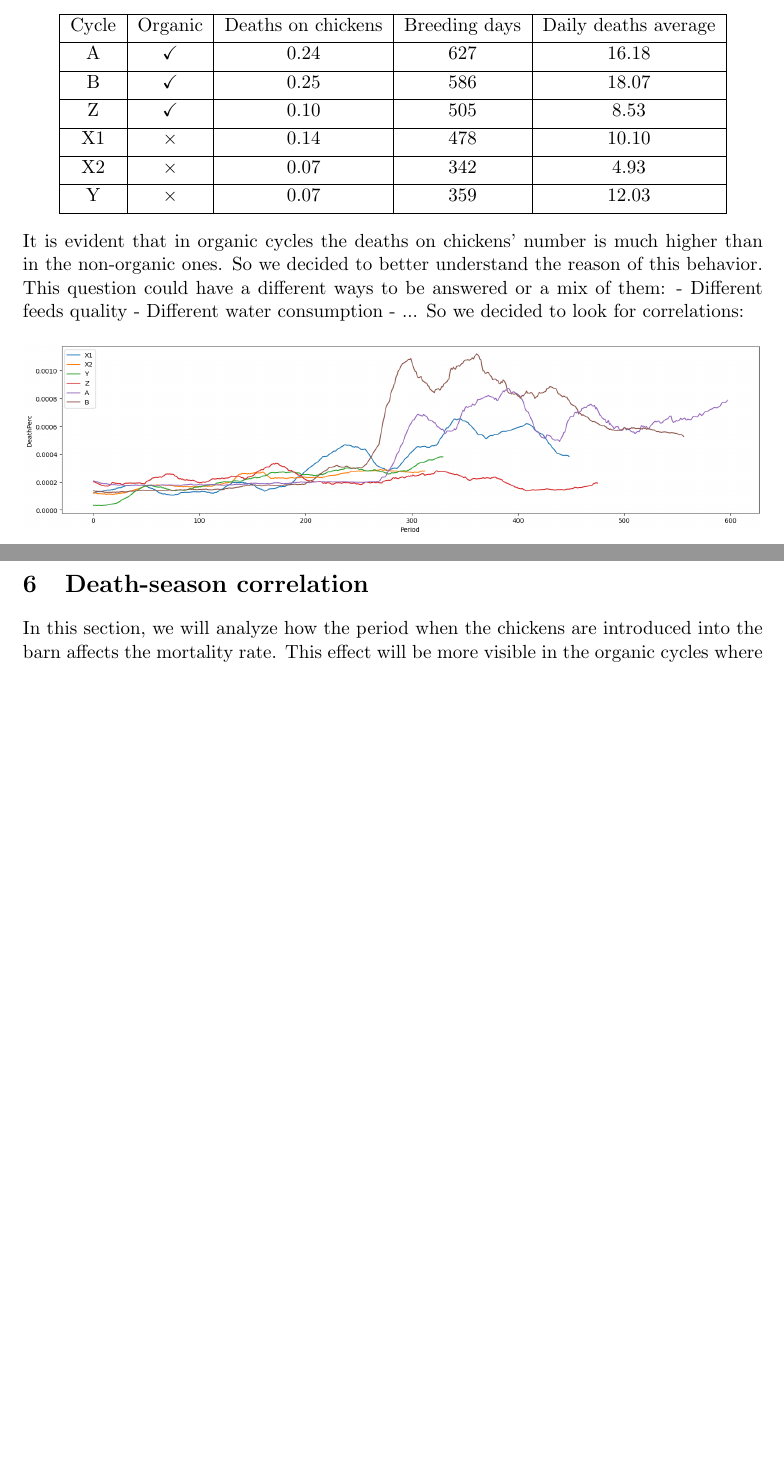
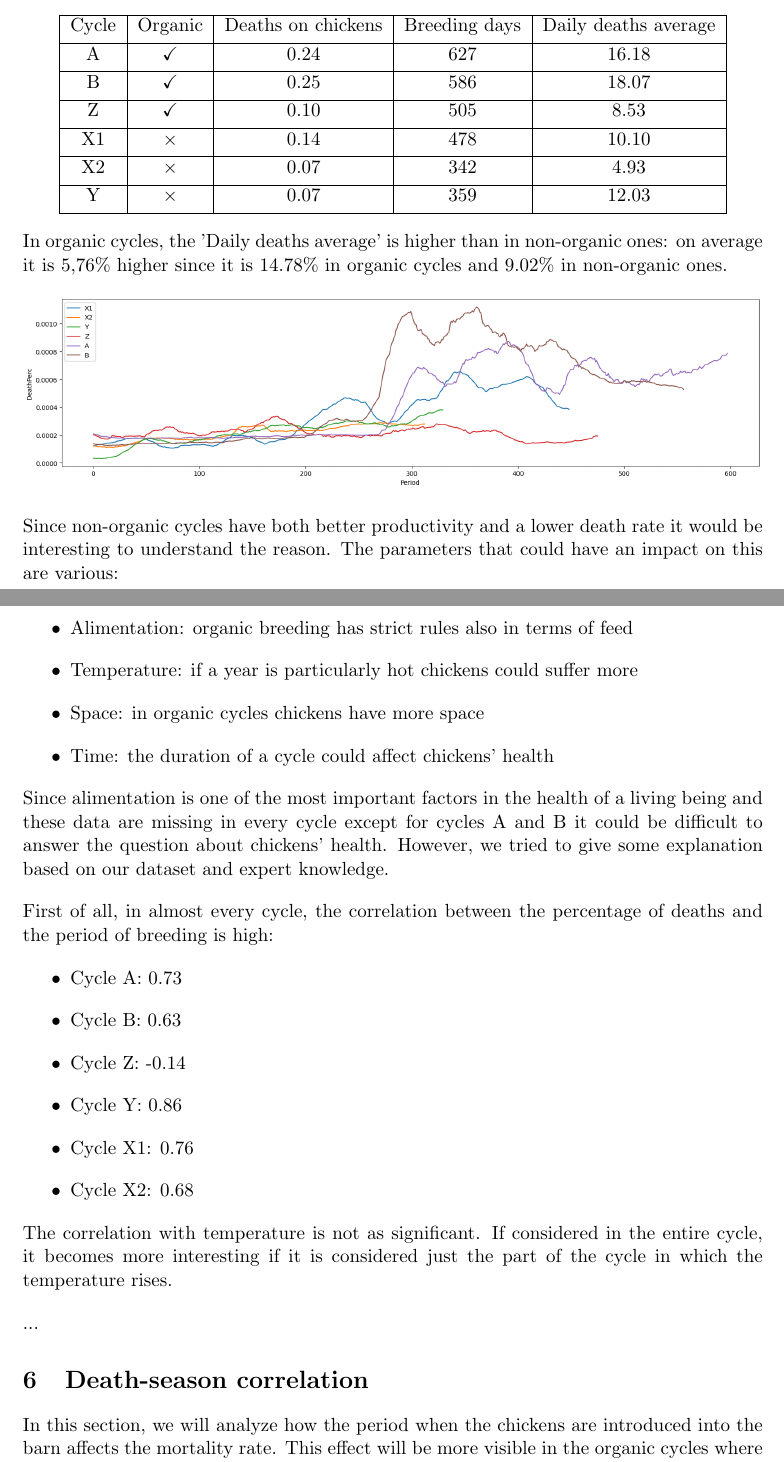
Before and after one commit to CanaliDavide/DASA--Project, a LaTeX document (paper/results.tex): two parts of pages 14 and 15 of 18 before the commit and two parts of pages 14 and 15 of 19 after it, joined at a grey line, cut so that both start at the same text, the shorter picture padded with empty space. Compiled offline with pdfLaTeX.

Commit message:
Almost finished organic vs non-organic

```diff
--- a/paper/results.tex
+++ b/paper/results.tex
@@ -539,15 +541,35 @@ we decided to consider the chickens' death percentage on the number of chickens
     \end{tabular}
 \end{center}
 
-It is evident that in organic cycles the deaths on chickens' number is much higher than in the non-organic ones. So we decided to better understand the reason of this behavior.
-This question could have a different ways to be answered or a mix of them:
-- Different feeds quality
-- Different water consumption
-- ...
-So we decided to look for correlations:
+In organic cycles, the 'Daily deaths average' is higher than in non-organic ones: on average it is 5,76\% higher since it is 14.78\% in organic cycles and 9.02\% in non-organic ones.
 
 \includegraphics[width=\linewidth]{../Results/OrganingOrNot/DeathPerc.png}
 
+Since non-organic cycles have both better productivity and a lower death rate it would be interesting to understand the reason. The parameters that could have an impact on this are various:
+\begin{itemize}
+    \item Alimentation: organic breeding has strict rules also in terms of feed
+    \item Temperature: if a year is particularly hot chickens could suffer more
+    \item Space: in organic cycles chickens have more space
+    \item Time: the duration of a cycle could affect chickens' health
+\end{itemize}
+
+Since alimentation is one of the most important factors in the health of a living being and these data are missing in every cycle except for cycles A and B it could be difficult to answer the question
+about chickens' health.
+However, we tried to give some explanation based on our dataset and expert knowledge.
+
+First of all, in almost every cycle, the correlation between the percentage of deaths and the period of breeding is high:
+\begin{itemize}
+    \item Cycle A: 0.73
+    \item Cycle B: 0.63
+    \item Cycle Z: -0.14
+    \item Cycle Y: 0.86
+    \item Cycle X1: 0.76
+    \item Cycle X2: 0.68
+\end{itemize}
+
+The correlation with temperature is not as significant. If considered in the entire cycle, it becomes more interesting if it is considered just the part of the cycle in which the temperature rises.
+
+...
 
 \section{Death-season correlation}
 In this section, we will analyze how the period when the chickens are introduced into the barn affects the mortality rate. This effect will be more visible in the organic cycles where the chickens are more fragile due to a lack of nutrients.
```
Also changed, not shown: paper/results.pdf, paper/results.tex (18 more changed lines), 7 other files.
